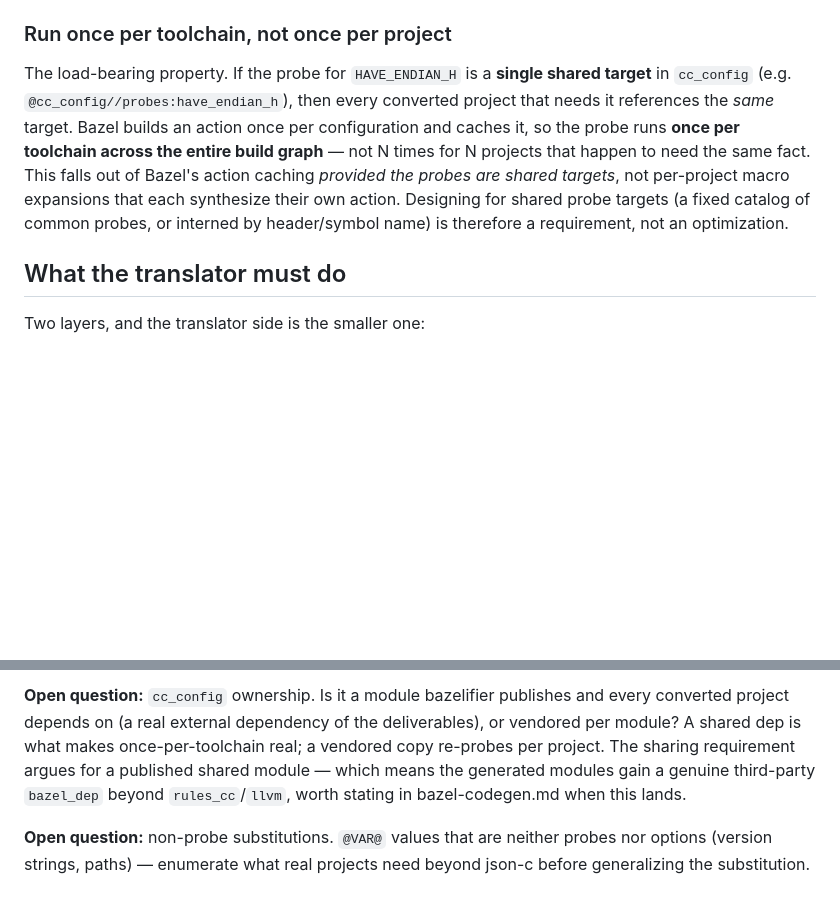
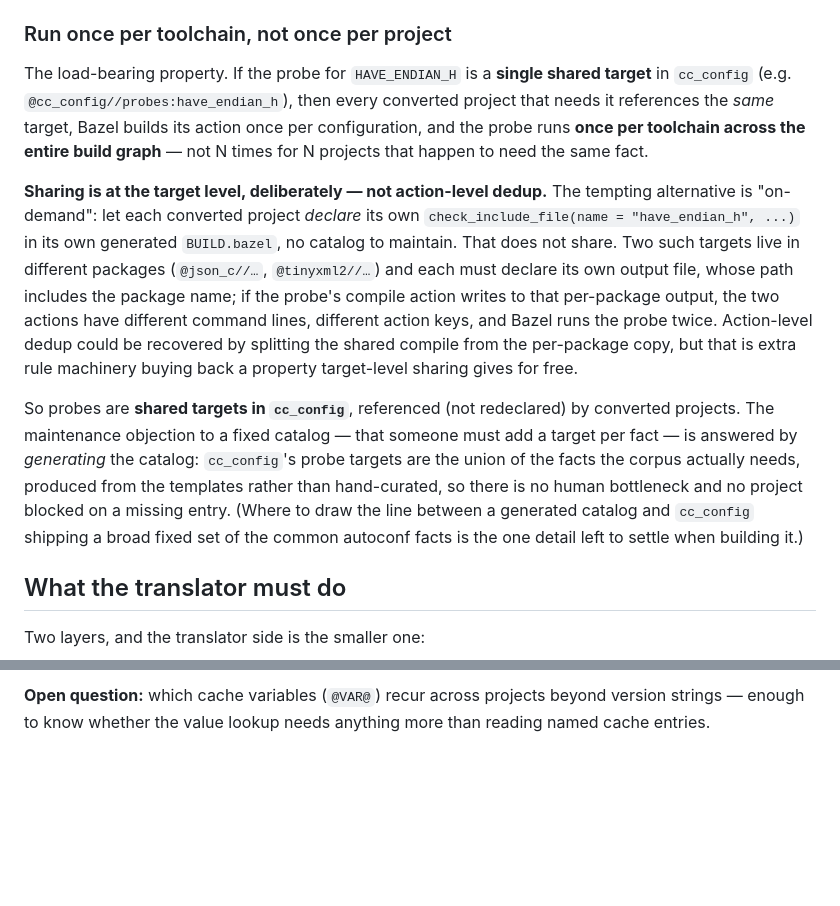
Before and after one commit to reutermj/bazelifier, a Markdown page: docs/architecture/configure-file-and-toolchain-probes.md, 2 parts joined by grey strips. Rendered like a GitHub page; blank space fills up the shorter version.

```diff
--- a/docs/architecture/configure-file-and-toolchain-probes.md
+++ b/docs/architecture/configure-file-and-toolchain-probes.md
@@ -71,14 +71,32 @@ feeds that into the `cc_library`.
 
 The load-bearing property. If the probe for `HAVE_ENDIAN_H` is a **single
 shared target** in `cc_config` (e.g. `@cc_config//probes:have_endian_h`),
-then every converted project that needs it references the *same* target.
-Bazel builds an action once per configuration and caches it, so the probe
-runs **once per toolchain across the entire build graph** — not N times for
-N projects that happen to need the same fact. This falls out of Bazel's
-action caching *provided the probes are shared targets*, not per-project
-macro expansions that each synthesize their own action. Designing for shared
-probe targets (a fixed catalog of common probes, or interned by
-header/symbol name) is therefore a requirement, not an optimization.
+then every converted project that needs it references the *same* target,
+Bazel builds its action once per configuration, and the probe runs **once
+per toolchain across the entire build graph** — not N times for N projects
+that happen to need the same fact.
+
+**Sharing is at the target level, deliberately — not action-level dedup.**
+The tempting alternative is "on-demand": let each converted project *declare*
+its own `check_include_file(name = "have_endian_h", ...)` in its own
+generated `BUILD.bazel`, no catalog to maintain. That does not share. Two
+such targets live in different packages (`@json_c//…`, `@tinyxml2//…`) and
+each must declare its own output file, whose path includes the package name;
+if the probe's compile action writes to that per-package output, the two
+actions have different command lines, different action keys, and Bazel runs
+the probe twice. Action-level dedup could be recovered by splitting the
+shared compile from the per-package copy, but that is extra rule machinery
+buying back a property target-level sharing gives for free.
+
+So probes are **shared targets in `cc_config`**, referenced (not
+redeclared) by converted projects. The maintenance objection to a fixed
+catalog — that someone must add a target per fact — is answered by
+*generating* the catalog: `cc_config`'s probe targets are the union of the
+facts the corpus actually needs, produced from the templates rather than
+hand-curated, so there is no human bottleneck and no project blocked on a
+missing entry. (Where to draw the line between a generated catalog and
+`cc_config` shipping a broad fixed set of the common autoconf facts is the
+one detail left to settle when building it.)
 
 ## What the translator must do
 
@@ -137,12 +204,4 @@ rule machinery to dedup targets. Decide when building `cc_config`.
 
-**Open question:** `cc_config` ownership. Is it a module bazelifier
-publishes and every converted project depends on (a real external
-dependency of the deliverables), or vendored per module? A shared dep is
-what makes once-per-toolchain real; a vendored copy re-probes per project.
-The sharing requirement argues for a published shared module — which means
-the generated modules gain a genuine third-party `bazel_dep` beyond
-`rules_cc`/`llvm`, worth stating in bazel-codegen.md when this lands.
-
-**Open question:** non-probe substitutions. `@VAR@` values that are neither
-probes nor options (version strings, paths) — enumerate what real projects
-need beyond json-c before generalizing the substitution.
+**Open question:** which cache variables (`@VAR@`) recur across projects
+beyond version strings — enough to know whether the value lookup needs
+anything more than reading named cache entries.
```
Also changed, not shown: other parts of docs/architecture/configure-file-and-toolchain-probes.md (+72 -23 lines).
